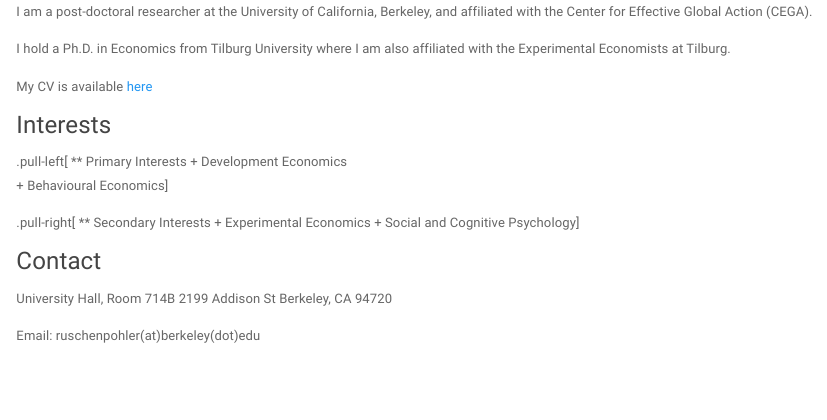
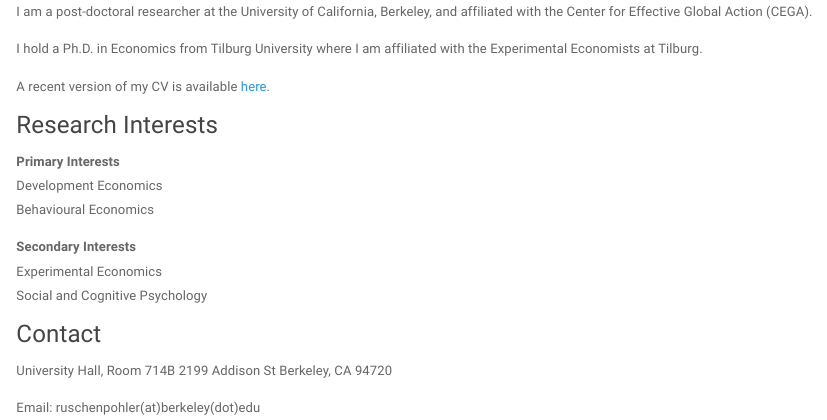
Before and after one commit to ruschenpohler/ruschenpohler.github.io, an R Markdown document (index.Rmd): the page in a window 1100 px wide, from 130 px down. Rendered offline with R 4.5, knitr and Pandoc, with nearby package versions; a font, style sheet, LaTeX package, included part or bibliography that could not be used is replaced or left out.

Commit message:
Fixed interests in index.Rmd

```diff
--- a/index.Rmd
+++ b/index.Rmd
@@ -9,24 +9,21 @@
 
 I am a post-doctoral researcher at the University of California, Berkeley, and affiliated with the Center for Effective Global Action (CEGA).
 
-I hold a Ph.D. in Economics from Tilburg University where I am also affiliated with the Experimental Economists at Tilburg.
+I hold a Ph.D. in Economics from Tilburg University where I am affiliated with the Experimental Economists at Tilburg.
 
-My CV is available [here]("files/JRUE CV August19.pdf")
+A recent version of my CV is available [here]("files/JRUE CV August19.pdf").
 
 
-### Interests
+### Research Interests
 
-.pull-left[
-** Primary Interests
-  + Development Economics
-  + Behavioural Economics
-]
+**Primary Interests**
+Development Economics
+Behavioural Economics
 
-.pull-right[
-** Secondary Interests
-  + Experimental Economics
-  + Social and Cognitive Psychology
-]
+**Secondary Interests**
+Experimental Economics
+Social and Cognitive Psychology
+
 
 ### Contact
 
```
Also changed, not shown: index.html, index.Rmd (4 more changed lines).
